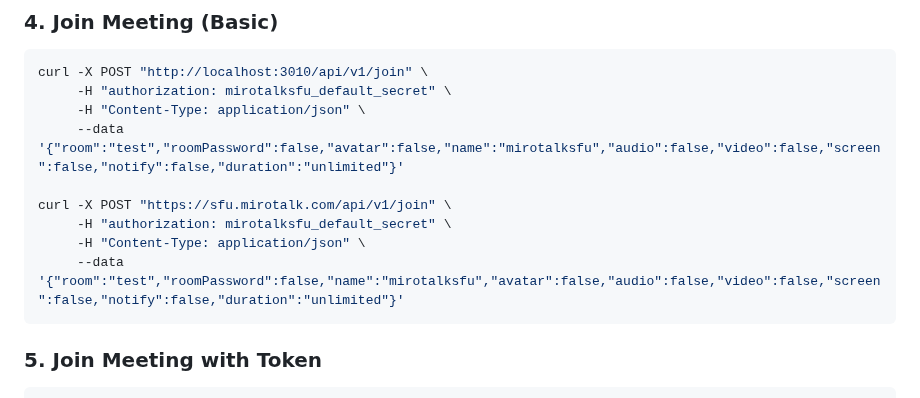
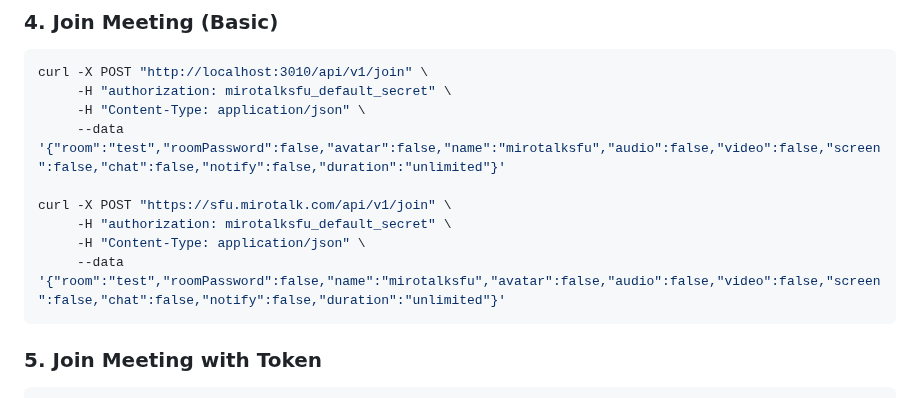
Before and after one commit to miroslavpejic85/mirotalksfu, a Markdown page: README.md, the part around the change. Rendered like a GitHub page; folded sections open.

````diff
--- a/README.md
+++ b/README.md
@@ -331,12 +331,12 @@ curl -X POST "https://sfu.mirotalk.com/api/v1/meeting" \
 curl -X POST "http://localhost:3010/api/v1/join" \
      -H "authorization: mirotalksfu_default_secret" \
      -H "Content-Type: application/json" \
-     --data '{"room":"test","roomPassword":false,"avatar":false,"name":"mirotalksfu","audio":false,"video":false,"screen":false,"notify":false,"duration":"unlimited"}'
+     --data '{"room":"test","roomPassword":false,"avatar":false,"name":"mirotalksfu","audio":false,"video":false,"screen":false,"chat":false,"notify":false,"duration":"unlimited"}'
 
 curl -X POST "https://sfu.mirotalk.com/api/v1/join" \
      -H "authorization: mirotalksfu_default_secret" \
      -H "Content-Type: application/json" \
-     --data '{"room":"test","roomPassword":false,"name":"mirotalksfu","avatar":false,"audio":false,"video":false,"screen":false,"notify":false,"duration":"unlimited"}'
+     --data '{"room":"test","roomPassword":false,"name":"mirotalksfu","avatar":false,"audio":false,"video":false,"screen":false,"chat":false,"notify":false,"duration":"unlimited"}'
 ```
 
 ### 5. Join Meeting with Token
````
